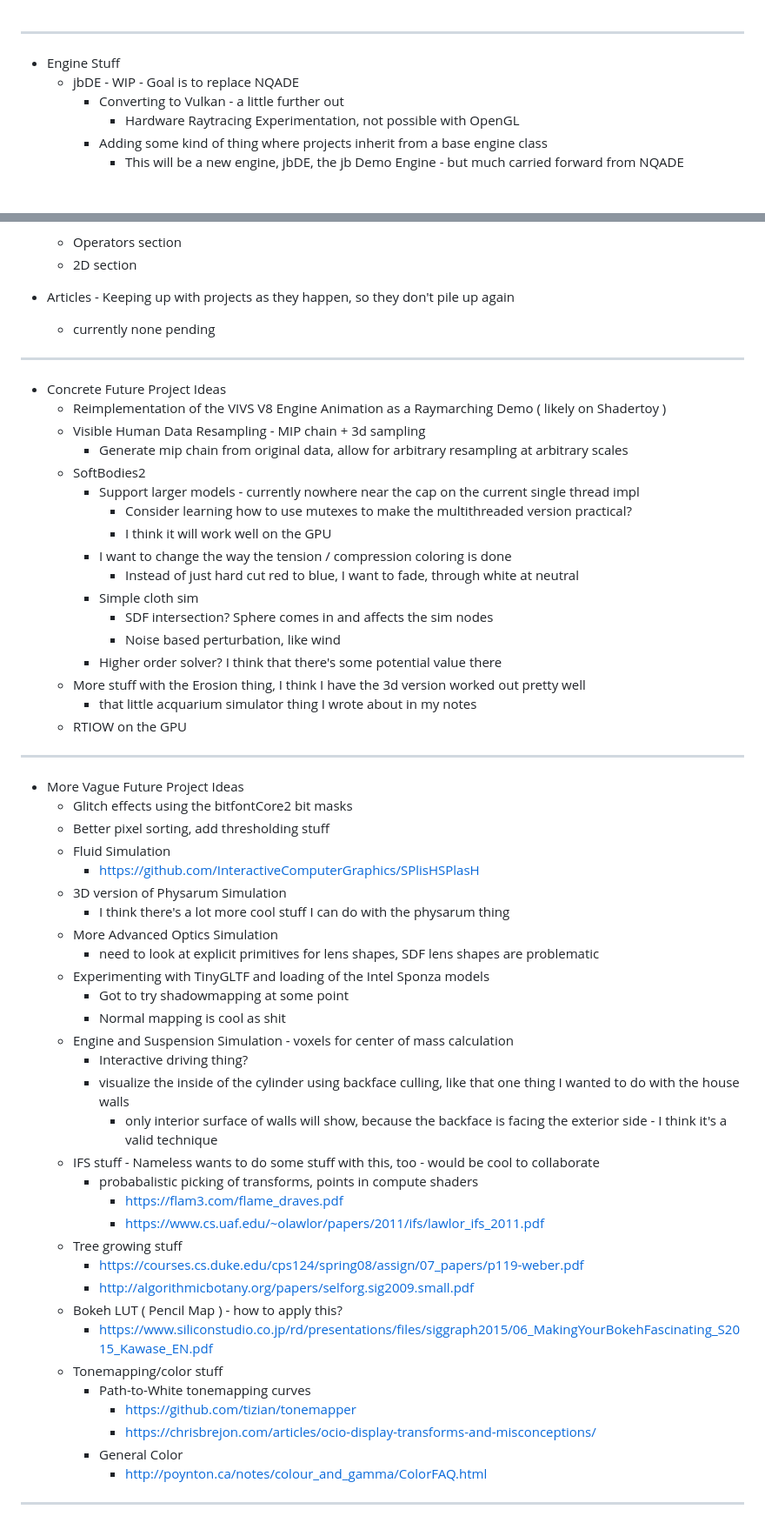
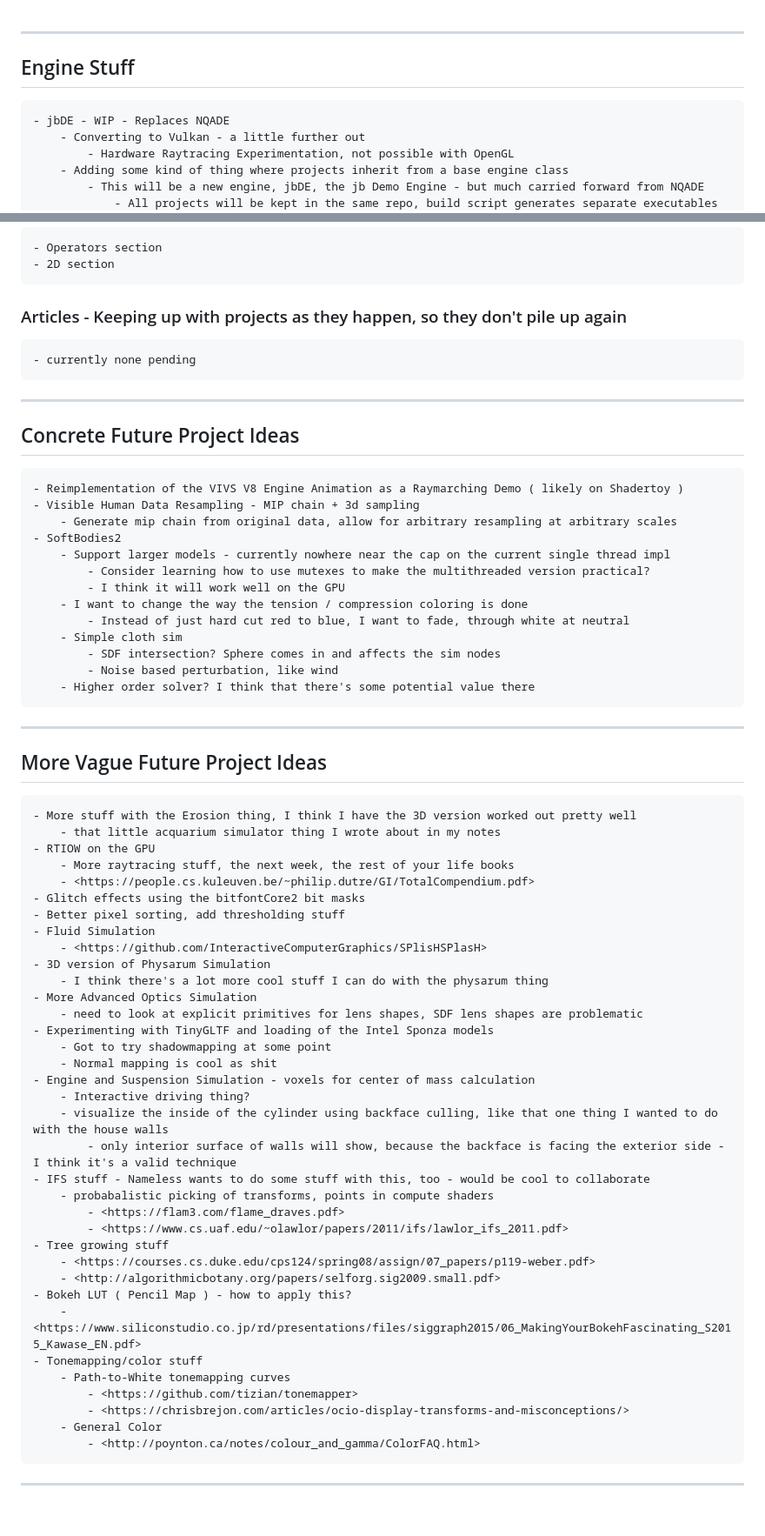
Before and after one commit to 0xBAMA/jbDE, a Markdown page: TODO.md, 2 parts joined by grey strips. Shown: that part at 87% size. Drawn GitHub-style; blank space fills up the shorter version.

Commit message:
some markdown formatting for TODO

```diff
--- a/TODO.md
+++ b/TODO.md
@@ -1,7 +1,7 @@
 --------------------------------------------------------------------------------------------------
 
-- Engine Stuff
-	- jbDE - WIP - Goal is to replace NQADE
+## Engine Stuff
+	- jbDE - WIP - Replaces NQADE
 		- Converting to Vulkan - a little further out
 			- Hardware Raytracing Experimentation, not possible with OpenGL
 		- Adding some kind of thing where projects inherit from a base engine class
@@ -103,12 +105,12 @@
 	- Operators section
 	- 2D section
 
-- Articles - Keeping up with projects as they happen, so they don't pile up again
+### Articles - Keeping up with projects as they happen, so they don't pile up again
 	- currently none pending
 
 --------------------------------------------------------------------------------------------------
 
-- Concrete Future Project Ideas
+## Concrete Future Project Ideas
 	- Reimplementation of the VIVS V8 Engine Animation as a Raymarching Demo ( likely on Shadertoy )
 	- Visible Human Data Resampling - MIP chain + 3d sampling
 		- Generate mip chain from original data, allow for arbitrary resampling at arbitrary scales
@@ -122,17 +124,19 @@
 			- SDF intersection? Sphere comes in and affects the sim nodes
 			- Noise based perturbation, like wind
 		- Higher order solver? I think that there's some potential value there
-	- More stuff with the Erosion thing, I think I have the 3d version worked out pretty well
-		- that little acquarium simulator thing I wrote about in my notes
-	- RTIOW on the GPU
 
 --------------------------------------------------------------------------------------------------
 
-- More Vague Future Project Ideas
+## More Vague Future Project Ideas
+	- More stuff with the Erosion thing, I think I have the 3D version worked out pretty well
+		- that little acquarium simulator thing I wrote about in my notes
+	- RTIOW on the GPU
+		- More raytracing stuff, the next week, the rest of your life books
+		- <https://people.cs.kuleuven.be/~philip.dutre/GI/TotalCompendium.pdf>
 	- Glitch effects using the bitfontCore2 bit masks
 	- Better pixel sorting, add thresholding stuff
 	- Fluid Simulation
-		- https://github.com/InteractiveComputerGraphics/SPlisHSPlasH
+		- <https://github.com/InteractiveComputerGraphics/SPlisHSPlasH>
 	- 3D version of Physarum Simulation
 		- I think there's a lot more cool stuff I can do with the physarum thing
 	- More Advanced Optics Simulation
@@ -146,18 +150,18 @@
 			- only interior surface of walls will show, because the backface is facing the exterior side - I think it's a valid technique
 	- IFS stuff - Nameless wants to do some stuff with this, too - would be cool to collaborate
 		- probabalistic picking of transforms, points in compute shaders
-			- https://flam3.com/flame_draves.pdf
-			- https://www.cs.uaf.edu/~olawlor/papers/2011/ifs/lawlor_ifs_2011.pdf
+			- <https://flam3.com/flame_draves.pdf>
+			- <https://www.cs.uaf.edu/~olawlor/papers/2011/ifs/lawlor_ifs_2011.pdf>
 	- Tree growing stuff
-		- https://courses.cs.duke.edu/cps124/spring08/assign/07_papers/p119-weber.pdf
-		- http://algorithmicbotany.org/papers/selforg.sig2009.small.pdf
+		- <https://courses.cs.duke.edu/cps124/spring08/assign/07_papers/p119-weber.pdf>
+		- <http://algorithmicbotany.org/papers/selforg.sig2009.small.pdf>
 	- Bokeh LUT ( Pencil Map ) - how to apply this?
-		- https://www.siliconstudio.co.jp/rd/presentations/files/siggraph2015/06_MakingYourBokehFascinating_S2015_Kawase_EN.pdf
+		- <https://www.siliconstudio.co.jp/rd/presentations/files/siggraph2015/06_MakingYourBokehFascinating_S2015_Kawase_EN.pdf>
 	- Tonemapping/color stuff
 		- Path-to-White tonemapping curves
-			- https://github.com/tizian/tonemapper
-			- https://chrisbrejon.com/articles/ocio-display-transforms-and-misconceptions/
+			- <https://github.com/tizian/tonemapper>
+			- <https://chrisbrejon.com/articles/ocio-display-transforms-and-misconceptions/>
 		- General Color
-			- http://poynton.ca/notes/colour_and_gamma/ColorFAQ.html
+			- <http://poynton.ca/notes/colour_and_gamma/ColorFAQ.html>
 
 --------------------------------------------------------------------------------------------------
```
Also changed, not shown: other parts of TODO.md (+11 -9 lines).
